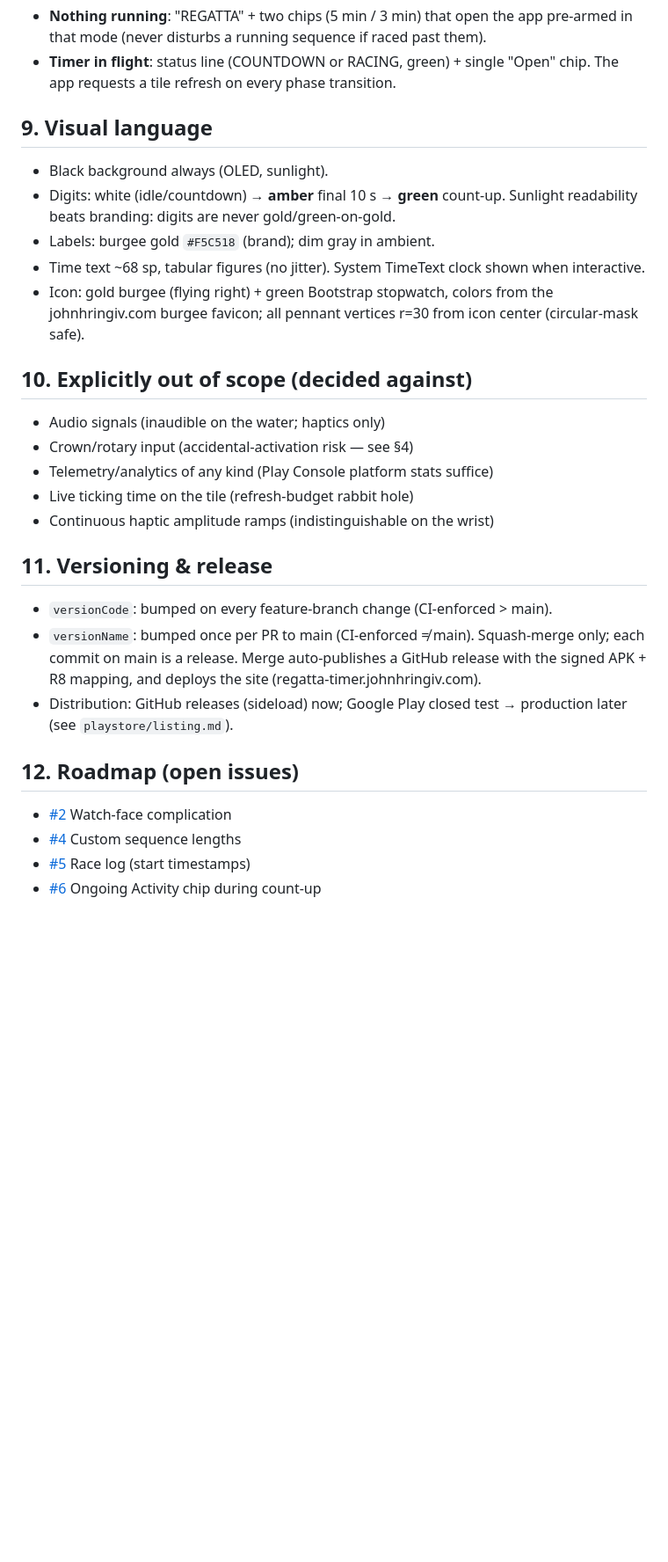
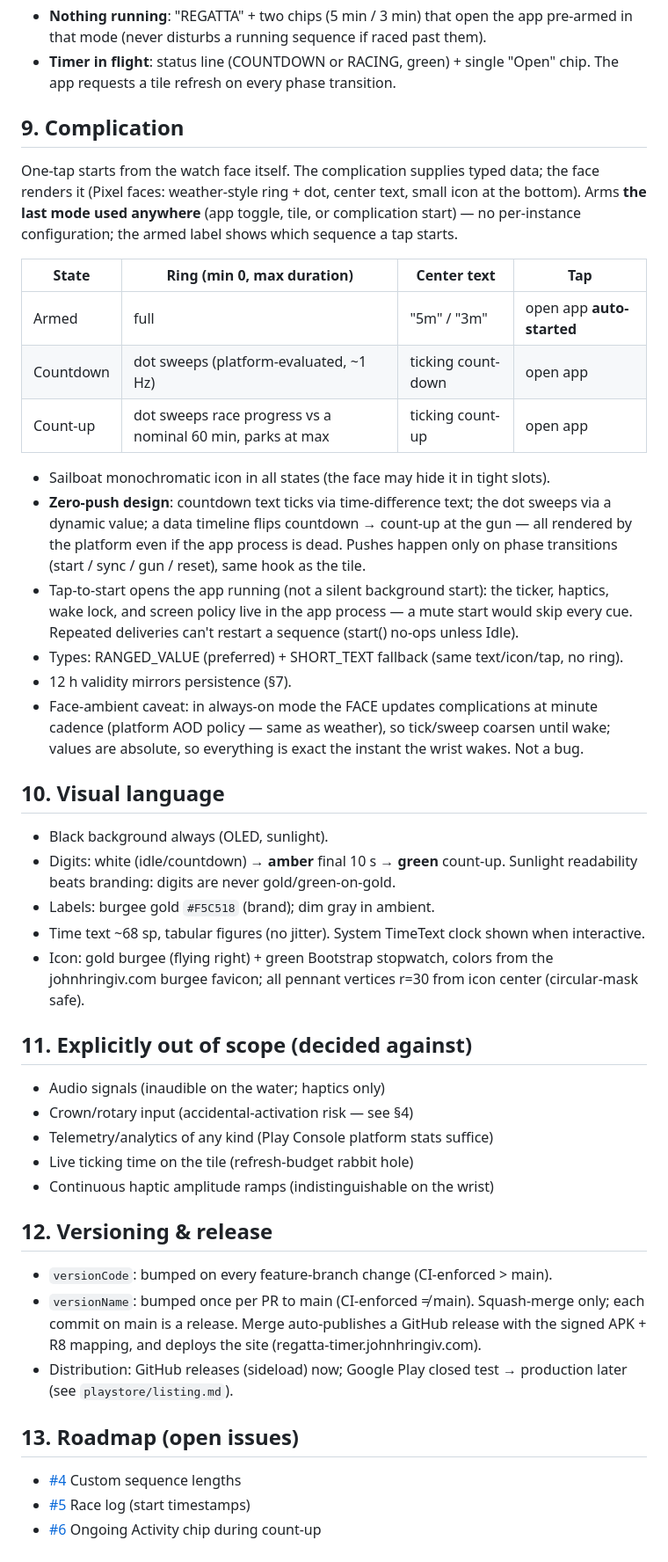
Before and after one commit to johnhringiv/regatta-timer, a Markdown page: PRD.md, the part around one of its changes. Shown at 88% size. GitHub-like rendering; blank space fills up the shorter version.

```diff
--- a/PRD.md
+++ b/PRD.md
@@ -111,7 +113,34 @@ Swipe-accessible from the watch face. Two states, driven by the same persisted r
 - **Timer in flight**: status line (COUNTDOWN or RACING, green) + single "Open" chip.
   The app requests a tile refresh on every phase transition.
 
-## 9. Visual language
+## 9. Complication
+
+One-tap starts from the watch face itself. The complication supplies typed data; the face
+renders it (Pixel faces: weather-style ring + dot, center text, small icon at the bottom).
+Arms **the last mode used anywhere** (app toggle, tile, or complication start) — no
+per-instance configuration; the armed label shows which sequence a tap starts.
+
+| State     | Ring (min 0, max duration)                                 | Center text        | Tap                       |
+| --------- | ---------------------------------------------------------- | ------------------ | ------------------------- |
+| Armed     | full                                                       | "5m" / "3m"        | open app **auto-started** |
+| Countdown | dot sweeps (platform-evaluated, ~1 Hz)                     | ticking count-down | open app                  |
+| Count-up  | dot sweeps race progress vs a nominal 60 min, parks at max | ticking count-up   | open app                  |
+
+- Sailboat monochromatic icon in all states (the face may hide it in tight slots).
+- **Zero-push design**: countdown text ticks via time-difference text; the dot sweeps via a
+  dynamic value; a data timeline flips countdown → count-up at the gun — all rendered by the
+  platform even if the app process is dead. Pushes happen only on phase transitions
+  (start / sync / gun / reset), same hook as the tile.
+- Tap-to-start opens the app running (not a silent background start): the ticker, haptics,
+  wake lock, and screen policy live in the app process — a mute start would skip every cue.
+  Repeated deliveries can't restart a sequence (start() no-ops unless Idle).
+- Types: RANGED_VALUE (preferred) + SHORT_TEXT fallback (same text/icon/tap, no ring).
+- 12 h validity mirrors persistence (§7).
+- Face-ambient caveat: in always-on mode the FACE updates complications at minute cadence
+  (platform AOD policy — same as weather), so tick/sweep coarsen until wake; values are
+  absolute, so everything is exact the instant the wrist wakes. Not a bug.
+
+## 10. Visual language
 
 - Black background always (OLED, sunlight).
 - Digits: white (idle/countdown) → **amber** final 10 s → **green** count-up.
@@ -121,7 +150,7 @@ Swipe-accessible from the watch face. Two states, driven by the same persisted r
 - Icon: gold burgee (flying right) + green Bootstrap stopwatch, colors from the
   johnhringiv.com burgee favicon; all pennant vertices r=30 from icon center (circular-mask safe).
 
-## 10. Explicitly out of scope (decided against)
+## 11. Explicitly out of scope (decided against)
 
 - Audio signals (inaudible on the water; haptics only)
 - Crown/rotary input (accidental-activation risk — see §4)
@@ -129,7 +158,7 @@ Swipe-accessible from the watch face. Two states, driven by the same persisted r
 - Live ticking time on the tile (refresh-budget rabbit hole)
 - Continuous haptic amplitude ramps (indistinguishable on the wrist)
 
-## 11. Versioning & release
+## 12. Versioning & release
 
 - `versionCode`: bumped on every feature-branch change (CI-enforced > main).
 - `versionName`: bumped once per PR to main (CI-enforced ≠ main). Squash-merge only;
@@ -138,9 +167,8 @@ Swipe-accessible from the watch face. Two states, driven by the same persisted r
 - Distribution: GitHub releases (sideload) now; Google Play closed test → production later
   (see `playstore/listing.md`).
 
-## 12. Roadmap (open issues)
+## 13. Roadmap (open issues)
 
-- [#2](https://github.com/johnhringiv/regatta-timer/issues/2) Watch-face complication
 - [#4](https://github.com/johnhringiv/regatta-timer/issues/4) Custom sequence lengths
 - [#5](https://github.com/johnhringiv/regatta-timer/issues/5) Race log (start timestamps)
 - [#6](https://github.com/johnhringiv/regatta-timer/issues/6) Ongoing Activity chip during count-up
```
Also changed, not shown: other parts of PRD.md (+2 -0 lines), README.md (+14 -1 lines), playstore/listing.md (+2 -0 lines), docs/demo-complication.gif (added), docs/demo.gif, docs/screenshots/complication_armed.png (added), docs/screenshots/complication_countdown.png (added), 13 other files.
